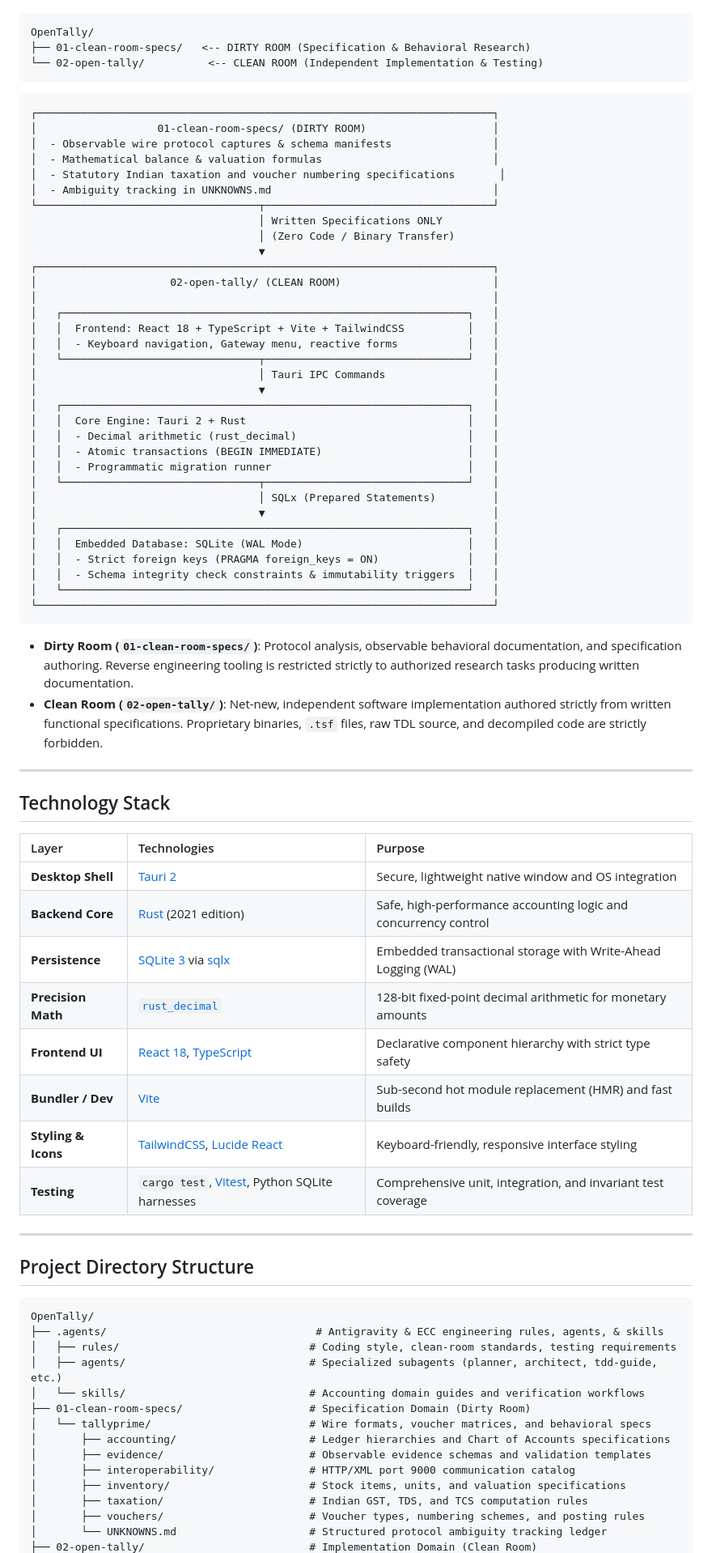
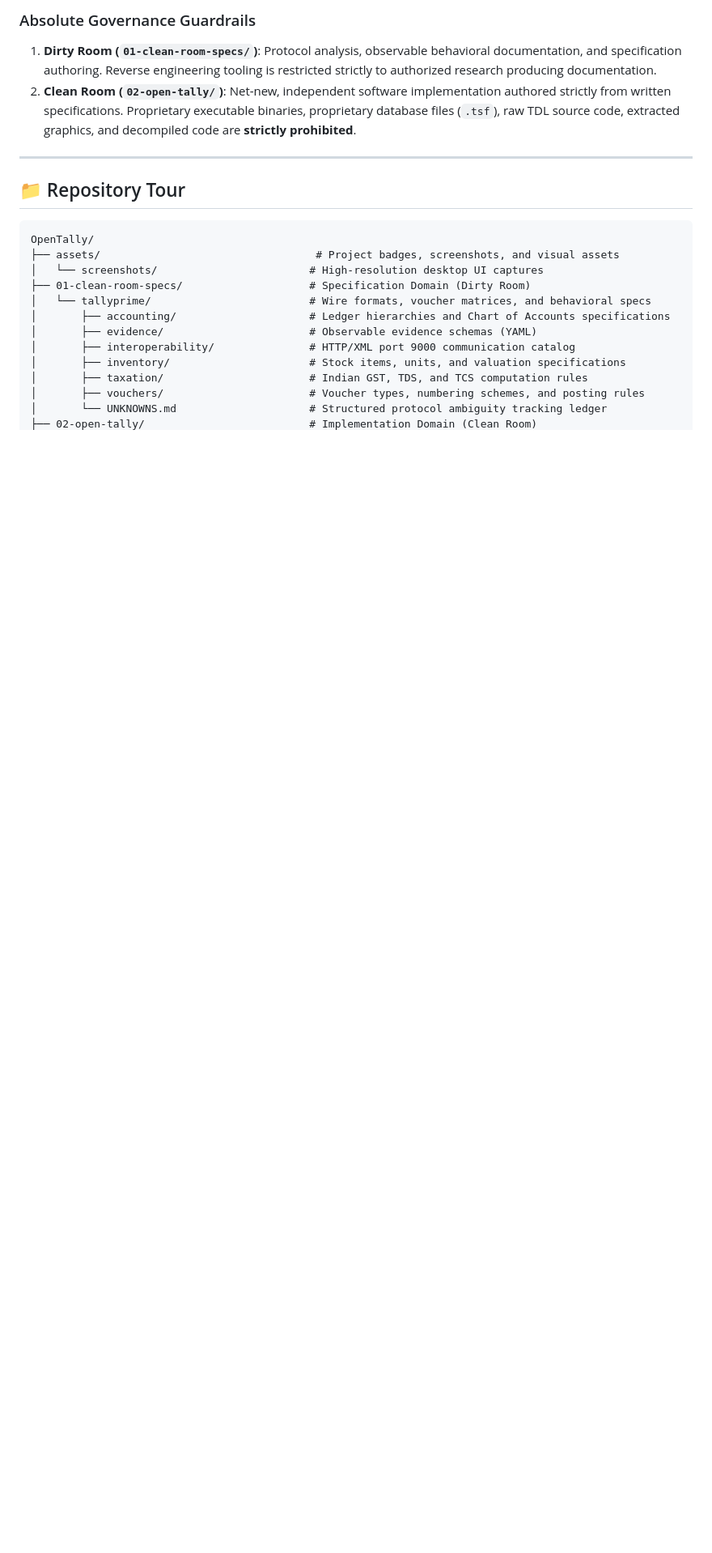
Before and after one commit to Sanvith6/OpenTally, a Markdown page: README.md, the part around one of its changes. Shown at 81% size. Drawn GitHub-style; blank space fills up the shorter version.

````diff
--- a/README.md
+++ b/README.md
@@ -48,78 +146,19 @@ OpenTally is structured using a strict **Clean-Room Engineering** framework part
+### Absolute Governance Guardrails
+1. **Dirty Room (`01-clean-room-specs/`)**: Protocol analysis, observable behavioral documentation, and specification authoring. Reverse engineering tooling is restricted strictly to authorized research producing documentation.
+2. **Clean Room (`02-open-tally/`)**: Net-new, independent software implementation authored strictly from written specifications. Proprietary executable binaries, proprietary database files (`.tsf`), raw TDL source code, extracted graphics, and decompiled code are **strictly prohibited**.
+
+---
+
+## 📁 Repository Tour
 
 ```text
 OpenTally/
-├── 01-clean-room-specs/   <-- DIRTY ROOM (Specification & Behavioral Research)
-└── 02-open-tally/          <-- CLEAN ROOM (Independent Implementation & Testing)
-```
-
-```
-┌────────────────────────────────────────────────────────────────────────┐
-│                   01-clean-room-specs/ (DIRTY ROOM)                    │
-│  - Observable wire protocol captures & schema manifests                │
-│  - Mathematical balance & valuation formulas                           │
-│  - Statutory Indian taxation and voucher numbering specifications       │
-│  - Ambiguity tracking in UNKNOWNS.md                                   │
-└───────────────────────────────────┬────────────────────────────────────┘
-                                    │ Written Specifications ONLY
-                                    │ (Zero Code / Binary Transfer)
-                                    ▼
-┌────────────────────────────────────────────────────────────────────────┐
-│                     02-open-tally/ (CLEAN ROOM)                        │
-│                                                                        │
-│   ┌────────────────────────────────────────────────────────────────┐   │
-│   │  Frontend: React 18 + TypeScript + Vite + TailwindCSS          │   │
-│   │  - Keyboard navigation, Gateway menu, reactive forms           │   │
-│   └───────────────────────────────┬────────────────────────────────┘   │
-│                                   │ Tauri IPC Commands                 │
-│                                   ▼                                    │
-│   ┌────────────────────────────────────────────────────────────────┐   │
-│   │  Core Engine: Tauri 2 + Rust                                   │   │
-│   │  - Decimal arithmetic (rust_decimal)                           │   │
-│   │  - Atomic transactions (BEGIN IMMEDIATE)                       │   │
-│   │  - Programmatic migration runner                               │   │
-│   └───────────────────────────────┬────────────────────────────────┘   │
-│                                   │ SQLx (Prepared Statements)         │
-│                                   ▼                                    │
-│   ┌────────────────────────────────────────────────────────────────┐   │
-│   │  Embedded Database: SQLite (WAL Mode)                          │   │
-│   │  - Strict foreign keys (PRAGMA foreign_keys = ON)              │   │
-│   │  - Schema integrity check constraints & immutability triggers  │   │
-│   └────────────────────────────────────────────────────────────────┘   │
-└────────────────────────────────────────────────────────────────────────┘
-```
-
-- **Dirty Room (`01-clean-room-specs/`)**: Protocol analysis, observable behavioral documentation, and specification authoring. Reverse engineering tooling is restricted strictly to authorized research tasks producing written documentation.
-- **Clean Room (`02-open-tally/`)**: Net-new, independent software implementation authored strictly from written functional specifications. Proprietary binaries, `.tsf` files, raw TDL source, and decompiled code are strictly forbidden.
-
----
-
-## Technology Stack
-
-| Layer | Technologies | Purpose |
-|:---|:---|:---|
-| **Desktop Shell** | [Tauri 2](https://v2.tauri.app/) | Secure, lightweight native window and OS integration |
-| **Backend Core** | [Rust](https://www.rust-lang.org/) (2021 edition) | Safe, high-performance accounting logic and concurrency control |
-| **Persistence** | [SQLite 3](https://www.sqlite.org/) via [sqlx](https://github.com/launchbadge/sqlx) | Embedded transactional storage with Write-Ahead Logging (WAL) |
-| **Precision Math**| [`rust_decimal`](https://crates.io/crates/rust_decimal) | 128-bit fixed-point decimal arithmetic for monetary amounts |
-| **Frontend UI** | [React 18](https://react.dev/), [TypeScript](https://www.typescriptlang.org/) | Declarative component hierarchy with strict type safety |
-| **Bundler / Dev** | [Vite](https://vitejs.dev/) | Sub-second hot module replacement (HMR) and fast builds |
-| **Styling & Icons** | [TailwindCSS](https://tailwindcss.com/), [Lucide React](https://lucide.dev/) | Keyboard-friendly, responsive interface styling |
-| **Testing** | `cargo test`, [Vitest](https://vitest.dev/), Python SQLite harnesses | Comprehensive unit, integration, and invariant test coverage |
-
----
-
-## Project Directory Structure
-
-```text
-OpenTally/
-├── .agents/                                 # Antigravity & ECC engineering rules, agents, & skills
-│   ├── rules/                              # Coding style, clean-room standards, testing requirements
-│   ├── agents/                             # Specialized subagents (planner, architect, tdd-guide, etc.)
-│   └── skills/                             # Accounting domain guides and verification workflows
+├── assets/                                  # Project badges, screenshots, and visual assets
+│   └── screenshots/                        # High-resolution desktop UI captures
 ├── 01-clean-room-specs/                    # Specification Domain (Dirty Room)
 │   └── tallyprime/                         # Wire formats, voucher matrices, and behavioral specs
 │       ├── accounting/                     # Ledger hierarchies and Chart of Accounts specifications
-│       ├── evidence/                       # Observable evidence schemas and validation templates
+│       ├── evidence/                       # Observable evidence schemas (YAML)
 │       ├── interoperability/               # HTTP/XML port 9000 communication catalog
 │       ├── inventory/                      # Stock items, units, and valuation specifications
 │       ├── taxation/                       # Indian GST, TDS, and TCS computation rules
````
Also changed, not shown: other parts of README.md (+237 -94 lines), CONTRIBUTING.md (line endings or trailing spaces), SECURITY.md (line endings or trailing spaces), assets/screenshots/chart-of-accounts.png (added), assets/screenshots/company-create.png (added), assets/screenshots/dashboard.png (added), assets/screenshots/equilibrium-status.png (added), assets/screenshots/ledger-modal.png (added).
